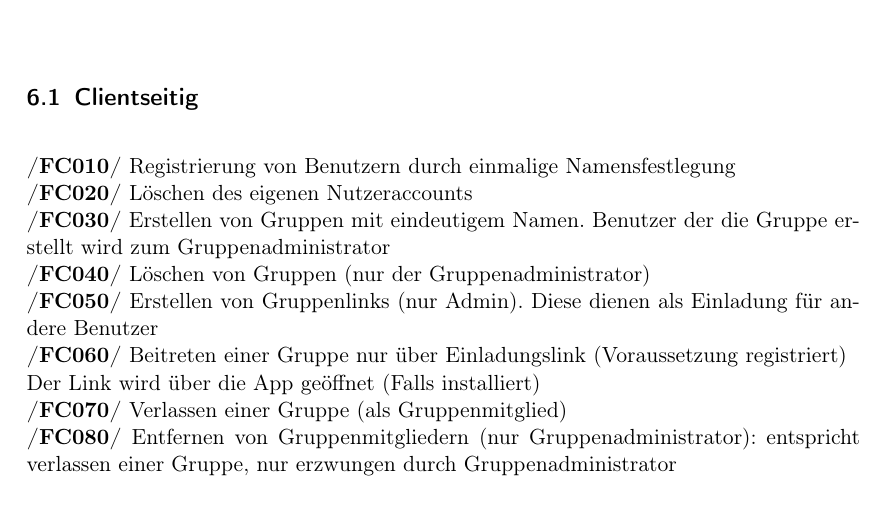
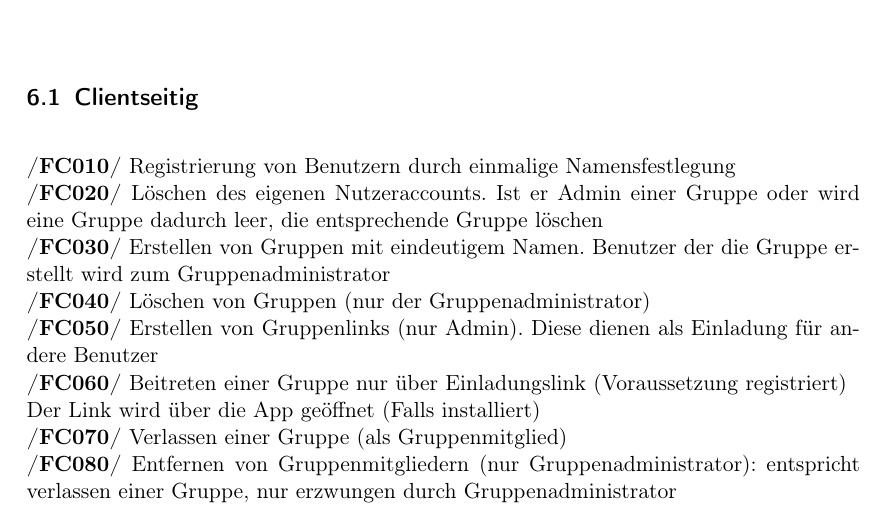
Before and after one commit to rethesa/pse-android-go, a LaTeX document (Pflichtenheft/Pflichtenheft.tex, which reads Pflichtenheft/Produktfunktionen.tex): part of page 5 of 8, cut so that both start at the same text. Compiled offline with pdfLaTeX.

Commit message:
add new points to Produktfunktionen

```diff
--- a/Pflichtenheft/Produktfunktionen.tex
+++ b/Pflichtenheft/Produktfunktionen.tex
@@ -6,7 +6,7 @@ Die Musskriterien sind in Client- und Serverseitige Interaktionen aufgeteilt.\\
 Die Nummer ist bei zusammenhängenden Aktionen gleich.\\
 \subsection{Clientseitig}
      \textbf{/FC010/} Registrierung von Benutzern durch einmalige Namensfestlegung\\
-     \textbf{/FC020/} Löschen des eigenen Nutzeraccounts\\
+     \textbf{/FC020/} Löschen des eigenen Nutzeraccounts. Ist er Admin einer Gruppe oder wird eine Gruppe dadurch leer, die entsprechende Gruppe löschen\\
      \textbf{/FC030/} Erstellen von Gruppen mit eindeutigem Namen. Benutzer der die Gruppe erstellt wird zum Gruppenadministrator\\
      \textbf{/FC040/} Löschen von Gruppen (nur der Gruppenadministrator)   \\
      \textbf{/FC050/} Erstellen von Gruppenlinks (nur Admin). Diese dienen als Einladung für andere Benutzer \\
```
Also changed, not shown: Pflichtenheft/Produktfunktionen.tex (2 more changed lines).
